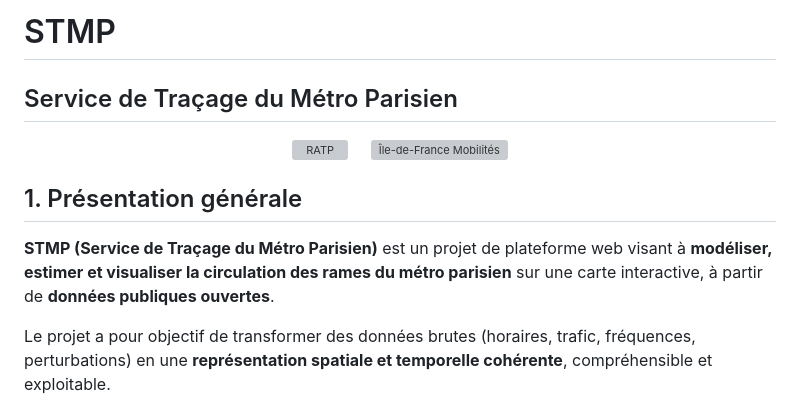
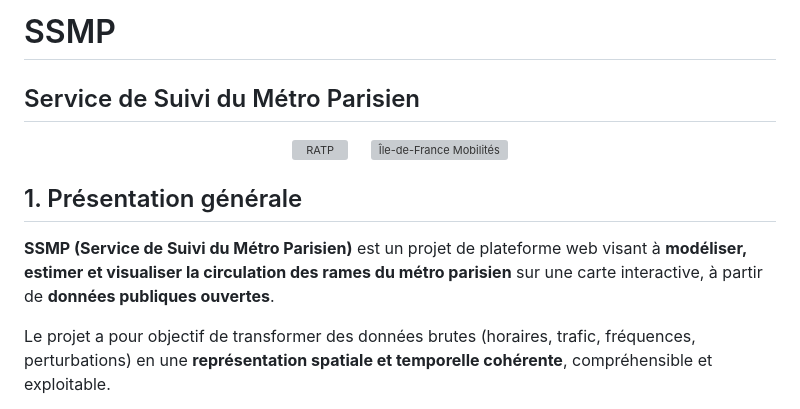
Before and after one commit to XavarsCode/STMP, a Markdown page: README.md, the part around the change. GitHub-like rendering; grey boxes are pictures that could not be loaded.

Commit message:
Rename STMP to SSMP in README

```diff
--- a/README.md
+++ b/README.md
@@ -1,5 +1,5 @@
-# STMP
-## Service de Traçage du Métro Parisien
+# SSMP
+## Service de Suivi du Métro Parisien
 
 <p align="center">
   <img src="https://upload.wikimedia.org/wikipedia/fr/archive/0/01/20211228035137%21RATP.svg" alt="RATP" height="70"/>
@@ -11,7 +11,7 @@
 
 ## 1. Présentation générale
 
-**STMP (Service de Traçage du Métro Parisien)** est un projet de plateforme web visant à **modéliser, estimer et visualiser la circulation des rames du métro parisien** sur une carte interactive, à partir de **données publiques ouvertes**.
+**SSMP (Service de Suivi du Métro Parisien)** est un projet de plateforme web visant à **modéliser, estimer et visualiser la circulation des rames du métro parisien** sur une carte interactive, à partir de **données publiques ouvertes**.
 
 Le projet a pour objectif de transformer des données brutes (horaires, trafic, fréquences, perturbations) en une **représentation spatiale et temporelle cohérente**, compréhensible et exploitable.
 
```
